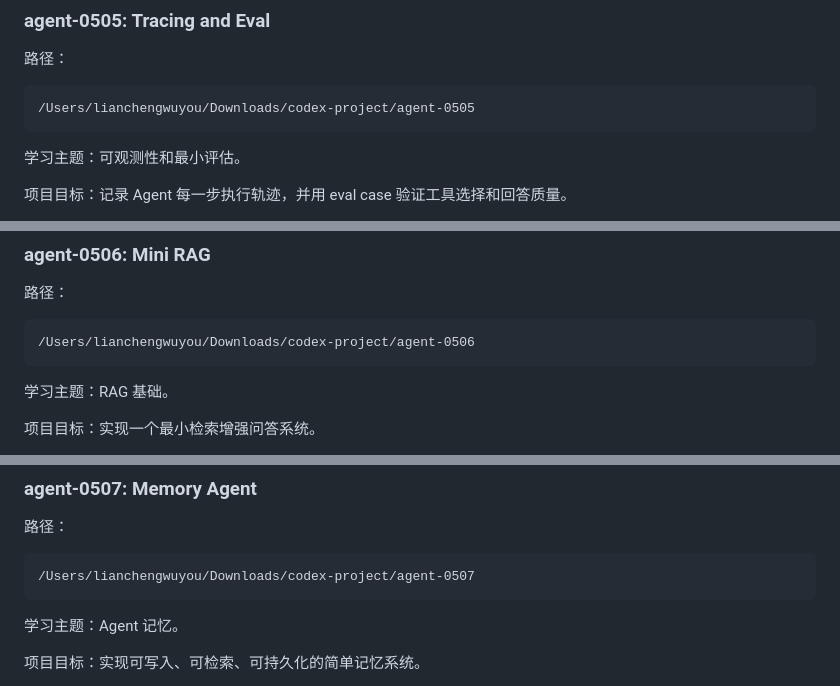
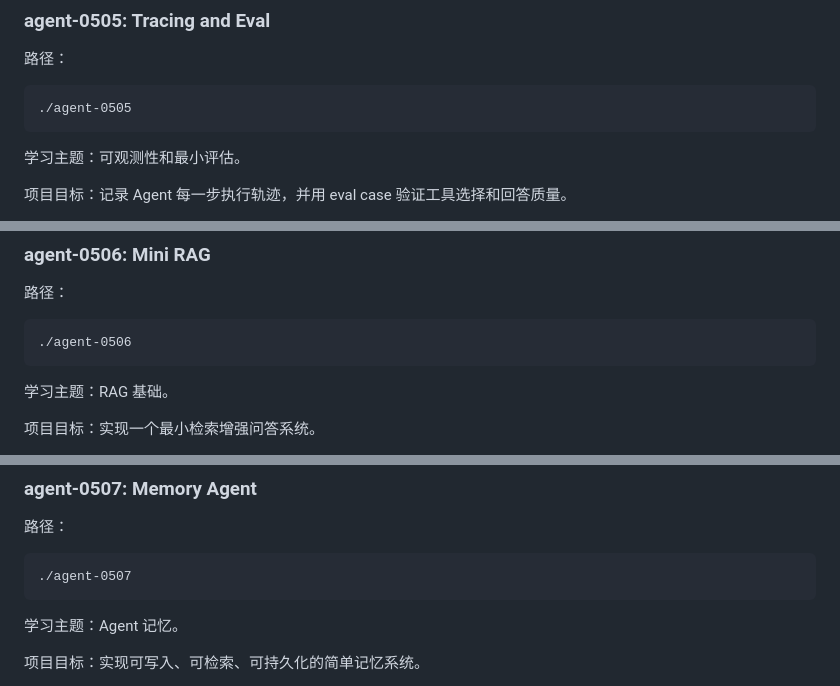
Before and after one commit to liancheng2020/agent-learning, a Markdown page: README.md, 3 parts joined by grey strips. Rendered like a GitHub page.

````diff
--- a/README.md
+++ b/README.md
@@ -180,7 +180,7 @@ npm start
 路径：
 
 ```text
-/Users/lianchengwuyou/Downloads/codex-project/agent-0505
+./agent-0505
 ```
 
 学习主题：可观测性和最小评估。
@@ -220,7 +220,7 @@ data 产物：
 路径：
 
 ```text
-/Users/lianchengwuyou/Downloads/codex-project/agent-0506
+./agent-0506
 ```
 
 学习主题：RAG 基础。
@@ -258,7 +258,7 @@ data 产物：
 路径：
 
 ```text
-/Users/lianchengwuyou/Downloads/codex-project/agent-0507
+./agent-0507
 ```
 
 学习主题：Agent 记忆。
````
Also changed, not shown: other parts of README.md (+15 -15 lines).
